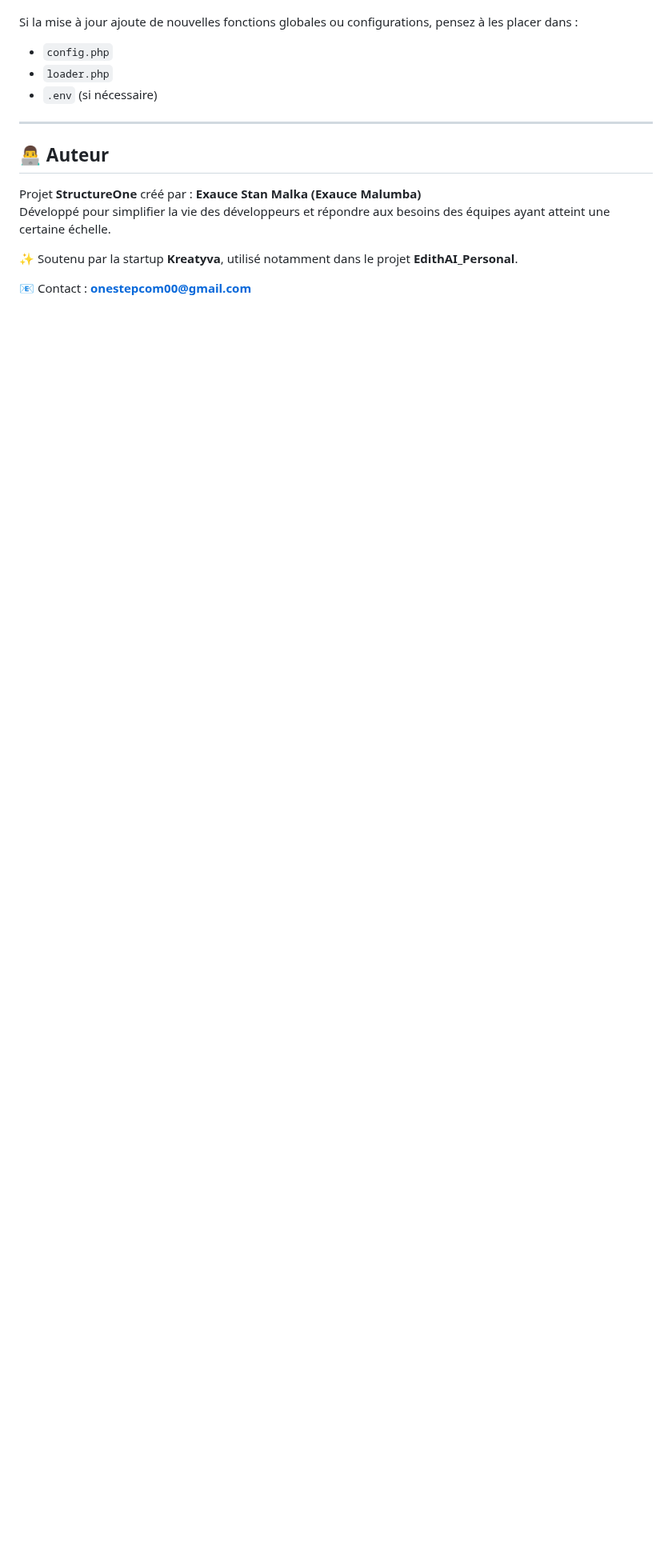
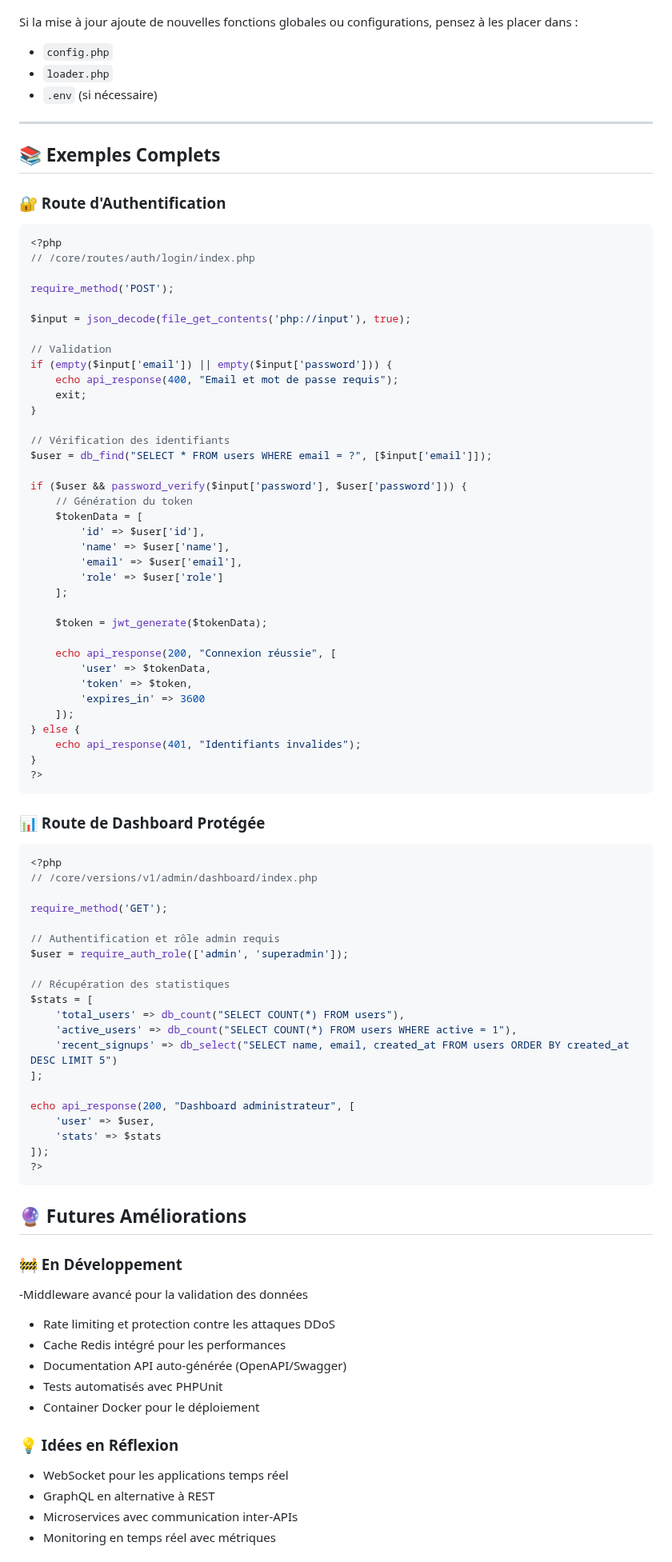
Before and after one commit to Onestepcom00/StructureOne, a Markdown page: README.md, the part around one of its changes. Shown at 80% size. Drawn GitHub-style; blank space fills up the shorter version.

````diff
--- a/README.md
+++ b/README.md
@@ -504,12 +551,83 @@ Si la mise à jour ajoute de nouvelles fonctions globales ou configurations, pen
 - `.env` (si nécessaire)
 
 ---
+## 📚 Exemples Complets
+### 🔐 Route d'Authentification
+```php
+<?php
+// /core/routes/auth/login/index.php
 
-## 👨‍💻 Auteur
+require_method('POST');
 
-Projet **StructureOne** créé par : **Exauce Stan Malka (Exauce Malumba)**
-Développé pour simplifier la vie des développeurs et répondre aux besoins des équipes ayant atteint une certaine échelle.
+$input = json_decode(file_get_contents('php://input'), true);
 
-✨ Soutenu par la startup **Kreatyva**, utilisé notamment dans le projet **EdithAI_Personal**.
+// Validation
+if (empty($input['email']) || empty($input['password'])) {
+    echo api_response(400, "Email et mot de passe requis");
+    exit;
+}
 
-📧 Contact : **onestepcom00@gmail.com**
+// Vérification des identifiants
+$user = db_find("SELECT * FROM users WHERE email = ?", [$input['email']]);
+
+if ($user && password_verify($input['password'], $user['password'])) {
+    // Génération du token
+    $tokenData = [
+        'id' => $user['id'],
+        'name' => $user['name'],
+        'email' => $user['email'],
+        'role' => $user['role']
+    ];
+
+    $token = jwt_generate($tokenData);
+
+    echo api_response(200, "Connexion réussie", [
+        'user' => $tokenData,
+        'token' => $token,
+        'expires_in' => 3600
+    ]);
+} else {
+    echo api_response(401, "Identifiants invalides");
+}
+?>
+```
+
+### 📊 Route de Dashboard Protégée
+```php
+<?php
+// /core/versions/v1/admin/dashboard/index.php
+
+require_method('GET');
+
+// Authentification et rôle admin requis
+$user = require_auth_role(['admin', 'superadmin']);
+
+// Récupération des statistiques
+$stats = [
+    'total_users' => db_count("SELECT COUNT(*) FROM users"),
+    'active_users' => db_count("SELECT COUNT(*) FROM users WHERE active = 1"),
+    'recent_signups' => db_select("SELECT name, email, created_at FROM users ORDER BY created_at DESC LIMIT 5")
+];
+
+echo api_response(200, "Dashboard administrateur", [
+    'user' => $user,
+    'stats' => $stats
+]);
+?>
+```
+
+## 🔮 Futures Améliorations
+### 🚧 En Développement
+-Middleware avancé pour la validation des données
+- Rate limiting et protection contre les attaques DDoS
+- Cache Redis intégré pour les performances
+- Documentation API auto-générée (OpenAPI/Swagger)
+- Tests automatisés avec PHPUnit
+- Container Docker pour le déploiement
+
+### 💡 Idées en Réflexion
+- WebSocket pour les applications temps réel
+- GraphQL en alternative à REST
+- Microservices avec communication inter-APIs
+- Monitoring en temps réel avec métriques
+
````
Also changed, not shown: other parts of README.md (+68 -9 lines).
